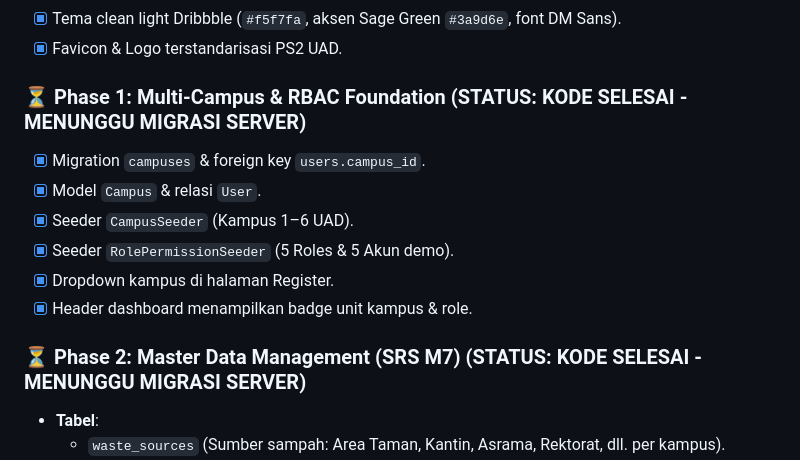
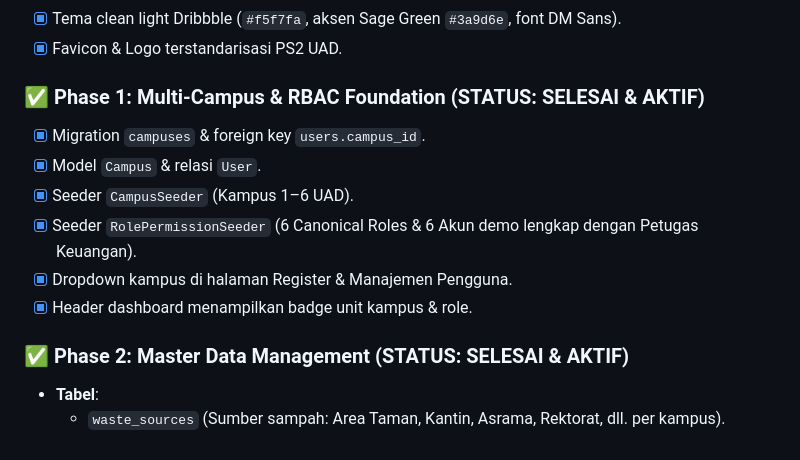
Before and after one commit to brotherzhafif/Sistem-Pengelolaan-Sampah-UAD, a Markdown page: DEVELOPMENT_JOURNEY.md, the part around one of its changes. Rendered like a GitHub page.

```diff
--- a/DEVELOPMENT_JOURNEY.md
+++ b/DEVELOPMENT_JOURNEY.md
@@ -100,15 +100,15 @@ flowchart TD
 - [x] Tema clean light Dribbble (`#f5f7fa`, aksen Sage Green `#3a9d6e`, font DM Sans).
 - [x] Favicon & Logo terstandarisasi PS2 UAD.
 
-### ⏳ Phase 1: Multi-Campus & RBAC Foundation (STATUS: KODE SELESAI - MENUNGGU MIGRASI SERVER)
+### ✅ Phase 1: Multi-Campus & RBAC Foundation (STATUS: SELESAI & AKTIF)
 - [x] Migration `campuses` & foreign key `users.campus_id`.
 - [x] Model `Campus` & relasi `User`.
 - [x] Seeder `CampusSeeder` (Kampus 1–6 UAD).
-- [x] Seeder `RolePermissionSeeder` (5 Roles & 5 Akun demo).
-- [x] Dropdown kampus di halaman Register.
+- [x] Seeder `RolePermissionSeeder` (6 Canonical Roles & 6 Akun demo lengkap dengan Petugas Keuangan).
+- [x] Dropdown kampus di halaman Register & Manajemen Pengguna.
 - [x] Header dashboard menampilkan badge unit kampus & role.
 
-### ⏳ Phase 2: Master Data Management (SRS M7) (STATUS: KODE SELESAI - MENUNGGU MIGRASI SERVER)
+### ✅ Phase 2: Master Data Management (STATUS: SELESAI & AKTIF)
 - **Tabel**:
   - `waste_sources` (Sumber sampah: Area Taman, Kantin, Asrama, Rektorat, dll. per kampus).
   - `waste_types` (9 kategori granular: Organik Sisa Makanan, Sampah Taman, Kardus, Karton, Kertas HVS, Plastik Keras, Plastik Multilayer, Logam & Kaca, Residu; `default_price_per_kg`, `is_sellable`).
```
Also changed, not shown: other parts of DEVELOPMENT_JOURNEY.md (+27 -10 lines), README.md (+20 -18 lines).
